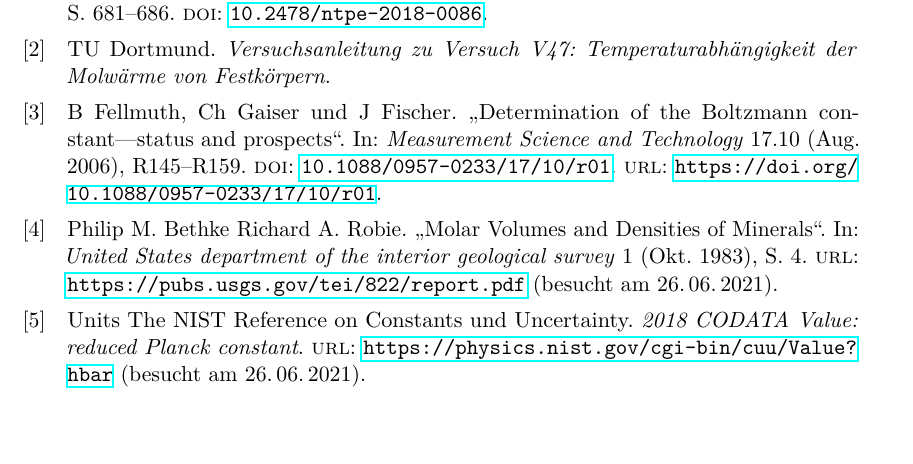
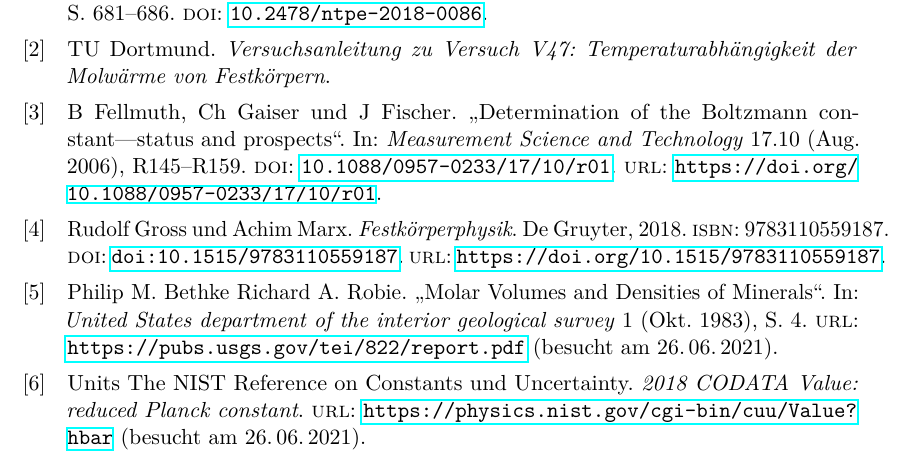
Before and after one commit to Ballasch/V47, a LaTeX document (main.tex, which reads lit.bib): part of page 21 of 21, cut so that both start at the same text. Compiled offline with LuaLaTeX.

Commit message:
Literatur hinzugefügt

```diff
--- a/lit.bib
+++ b/lit.bib
@@ -35,6 +35,16 @@ urldate = "2021-06-26"
   urldate = "2021-06-26",
 }
 
+@book{GrossMarx+2018,
+author = {Rudolf Gross and Achim Marx},
+doi = {doi:10.1515/9783110559187},
+url = {https://doi.org/10.1515/9783110559187},
+title = {Festkörperphysik},
+year = {2018},
+publisher = {De Gruyter},
+ISBN = {9783110559187}
+}
+
 @article{k_B,
 	doi = {10.1088/0957-0233/17/10/r01},
 	url = {https://doi.org/10.1088/0957-0233/17/10/r01},
```
Also changed, not shown: content/durchfuehrung.tex (+1 -1 lines), 9 other files.
